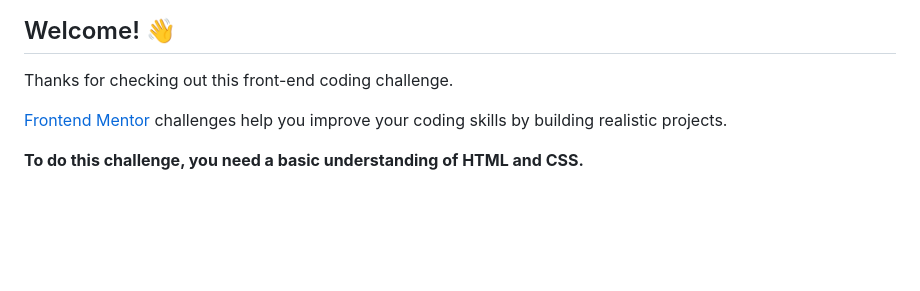
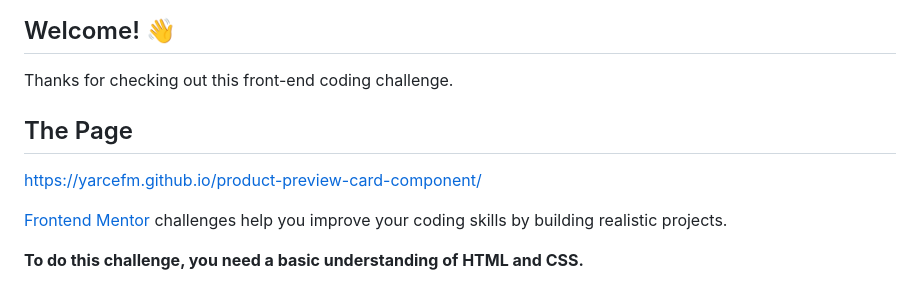
Before and after one commit to Yarce22/product-preview-card-component, a Markdown page: README.md, the part around the change. Rendered like a GitHub page; blank space fills up the shorter version.

Commit message:
Se agrega el link de la pagina al readme

```diff
--- a/README.md
+++ b/README.md
@@ -5,6 +5,10 @@
 ## Welcome! 👋
 
 Thanks for checking out this front-end coding challenge.
+
+## The Page
+
+https://yarcefm.github.io/product-preview-card-component/
 
 [Frontend Mentor](https://www.frontendmentor.io) challenges help you improve your coding skills by building realistic projects.
 
```
